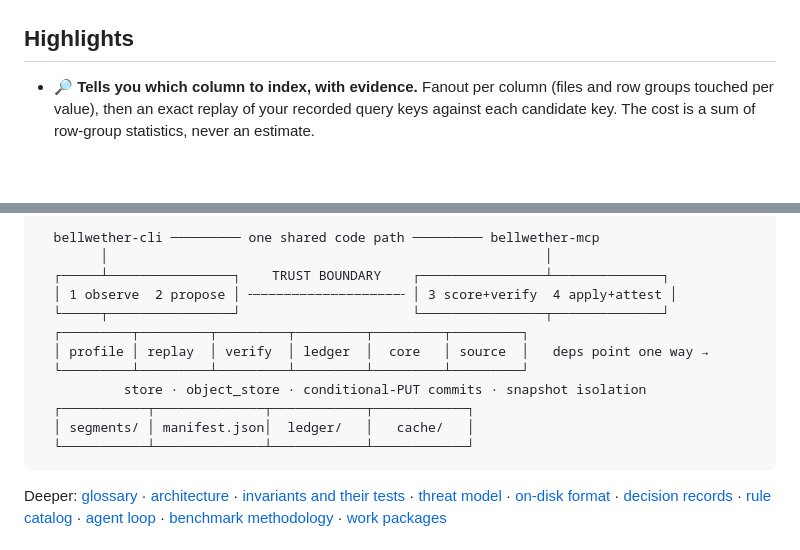
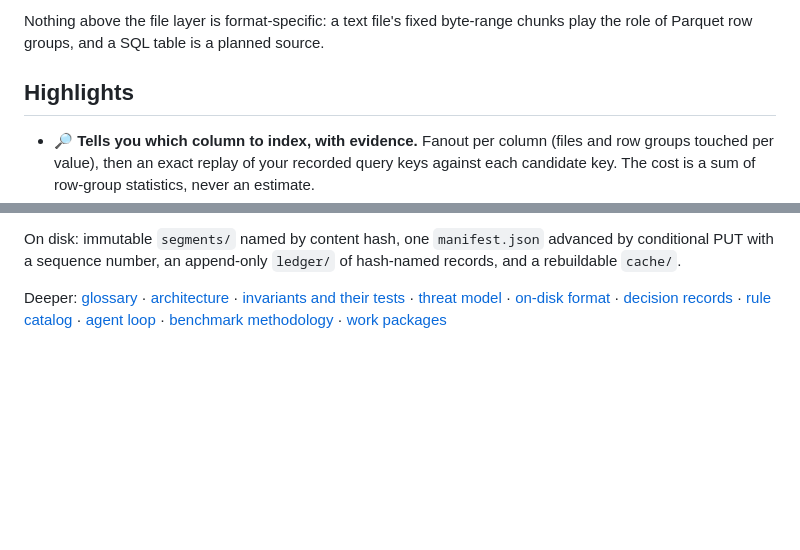
Before and after one commit to vncp/bellwether, a Markdown page: README.md, 2 parts joined by grey strips. Drawn GitHub-style; blank space fills up the shorter version.

````diff
--- a/README.md
+++ b/README.md
@@ -20,3 +105,4 @@ Bellwether is a standalone index and query advisor for Parquet lakes, written in
+Nothing above the file layer is format-specific: a text file's fixed byte-range chunks play the role of Parquet row groups, and a SQL table is a planned source.
 
 ## Highlights
 
@@ -215,17 +339,6 @@ cargo install --git https://github.com/vncp/bellwether bellwether-cli
 ```
-  bellwether-cli ───────── one shared code path ───────── bellwether-mcp
-        │                                                        │
-  ┌─────┴────────────────┐    TRUST BOUNDARY    ┌────────────────┴──────────────┐
-  │ 1 observe  2 propose │ ╌╌╌╌╌╌╌╌╌╌╌╌╌╌╌╌╌╌╌╌ │ 3 score+verify  4 apply+attest │
-  └─────┬────────────────┘                      └────────────────┬──────────────┘
-  ┌─────────┬─────────┬─────────┬─────────┬─────────┬─────────┐
-  │ profile │ replay  │ verify  │ ledger  │  core   │ source  │   deps point one way →
-  └─────────┴─────────┴─────────┴─────────┴─────────┴─────────┘
-           store · object_store · conditional-PUT commits · snapshot isolation
-  ┌───────────┬──────────────┬────────────┬────────────┐
-  │ segments/ │ manifest.json│  ledger/   │   cache/   │
-  └───────────┴──────────────┴────────────┴────────────┘
-```
+
+On disk: immutable `segments/` named by content hash, one `manifest.json` advanced by conditional PUT with a sequence number, an append-only `ledger/` of hash-named records, and a rebuildable `cache/`.
 
 Deeper: [glossary](docs/glossary.md) · [architecture](docs/architecture.md) · [invariants and their tests](docs/invariants.md) · [threat model](docs/threat-model.md) · [on-disk format](docs/format.md) · [decision records](docs/adr/) · [rule catalog](docs/rule-catalog.md) · [agent loop](docs/agent-loop.md) · [benchmark methodology](docs/benchmark.md) · [work packages](docs/work-packages.md)
 
````
Also changed, not shown: other parts of README.md (+123 -0 lines), docs/architecture.md (+18 -18 lines).
